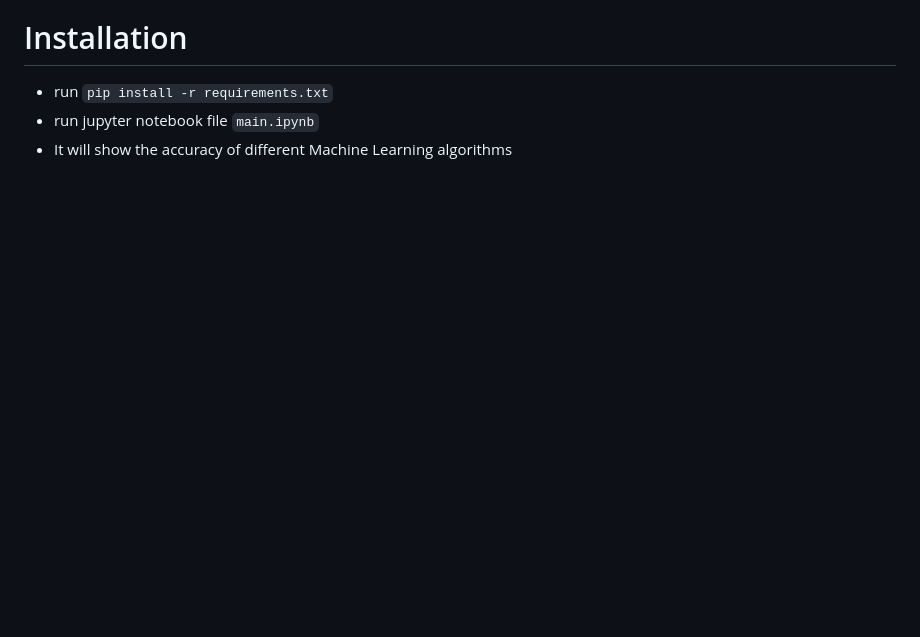
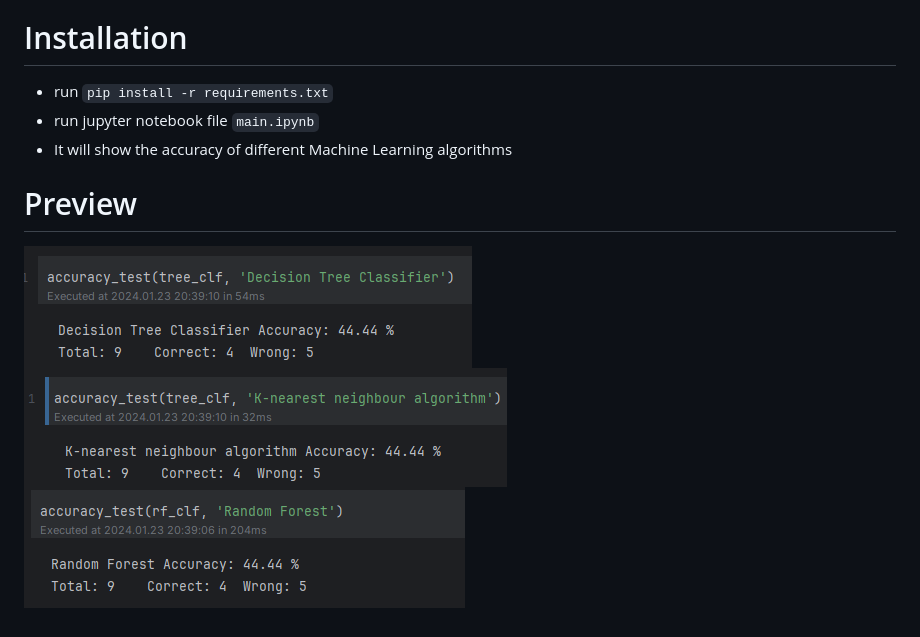
Before and after one commit to tanvoid0/women-empowerment-classification, a Markdown page: README.md, the part around the change. GitHub-like rendering; pictures changed too: assets/decision-classifier.png (added), assets/k-nearest.png (added), assets/random-forest.png (added); blank space fills up the shorter version.

Commit message:
v 1.2 - Preview Added

```diff
--- a/README.md
+++ b/README.md
@@ -11,3 +11,9 @@ this projects demonstrates how to process csv file and train models based on the
 - run `pip install -r requirements.txt`
 - run jupyter notebook file `main.ipynb`
 - It will show the accuracy of different Machine Learning algorithms
+
+# Preview
+
+![Decision Tree Classifier](assets/decision-classifier.png)
+![K Nearest Algorithm](assets/k-nearest.png)
+![Random Forest](assets/random-forest.png)
```
